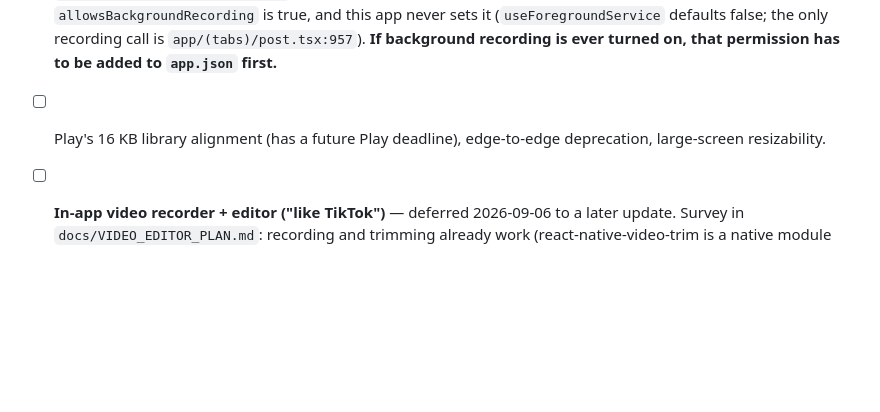
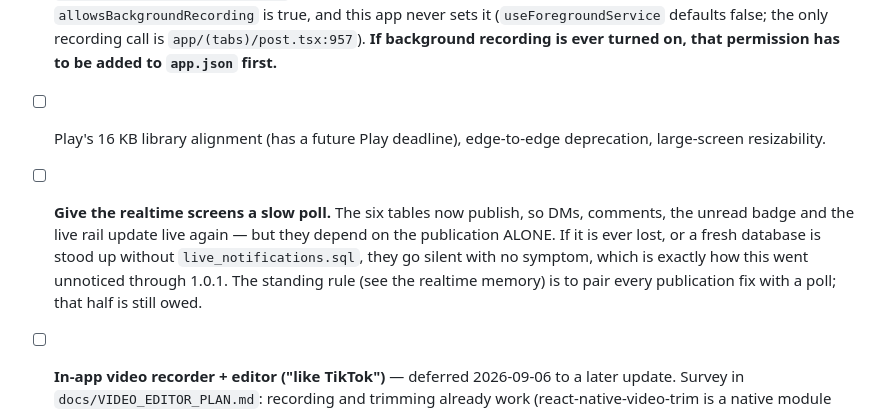
Before and after one commit to 3ddies/laybell, a Markdown page: docs/RELEASE_NOTES_1.0.2.md, the part around the change. Rendered like a GitHub page; blank space fills up the shorter version.

Commit message:
docs(1.0.2): the realtime poll is still owed
The publication fix made DMs, comments, the badge and the live rail work again,
but they now depend on the publication ALONE. Lose it, or stand up a database
without live_notifications.sql, and they go silent with no symptom - which is
precisely how this stayed hidden through 1.0.1. Recorded rather than left as a
thing I said once in passing.

```diff
--- a/docs/RELEASE_NOTES_1.0.2.md
+++ b/docs/RELEASE_NOTES_1.0.2.md
@@ -264,6 +264,13 @@ ships. Then, roughly three weeks later, the first ones become possible.
         that permission has to be added to `app.json` first.**
 - [ ] Play's 16 KB library alignment (has a future Play deadline), edge-to-edge
       deprecation, large-screen resizability.
+- [ ] **Give the realtime screens a slow poll.** The six tables now publish, so
+      DMs, comments, the unread badge and the live rail update live again — but
+      they depend on the publication ALONE. If it is ever lost, or a fresh
+      database is stood up without `live_notifications.sql`, they go silent with
+      no symptom, which is exactly how this went unnoticed through 1.0.1. The
+      standing rule (see the realtime memory) is to pair every publication fix
+      with a poll; that half is still owed.
 - [ ] **In-app video recorder + editor ("like TikTok")** — deferred 2026-09-06 to a
       later update. Survey in `docs/VIDEO_EDITOR_PLAN.md`: recording and trimming
       already work (react-native-video-trim is a native module ALREADY in the
```
